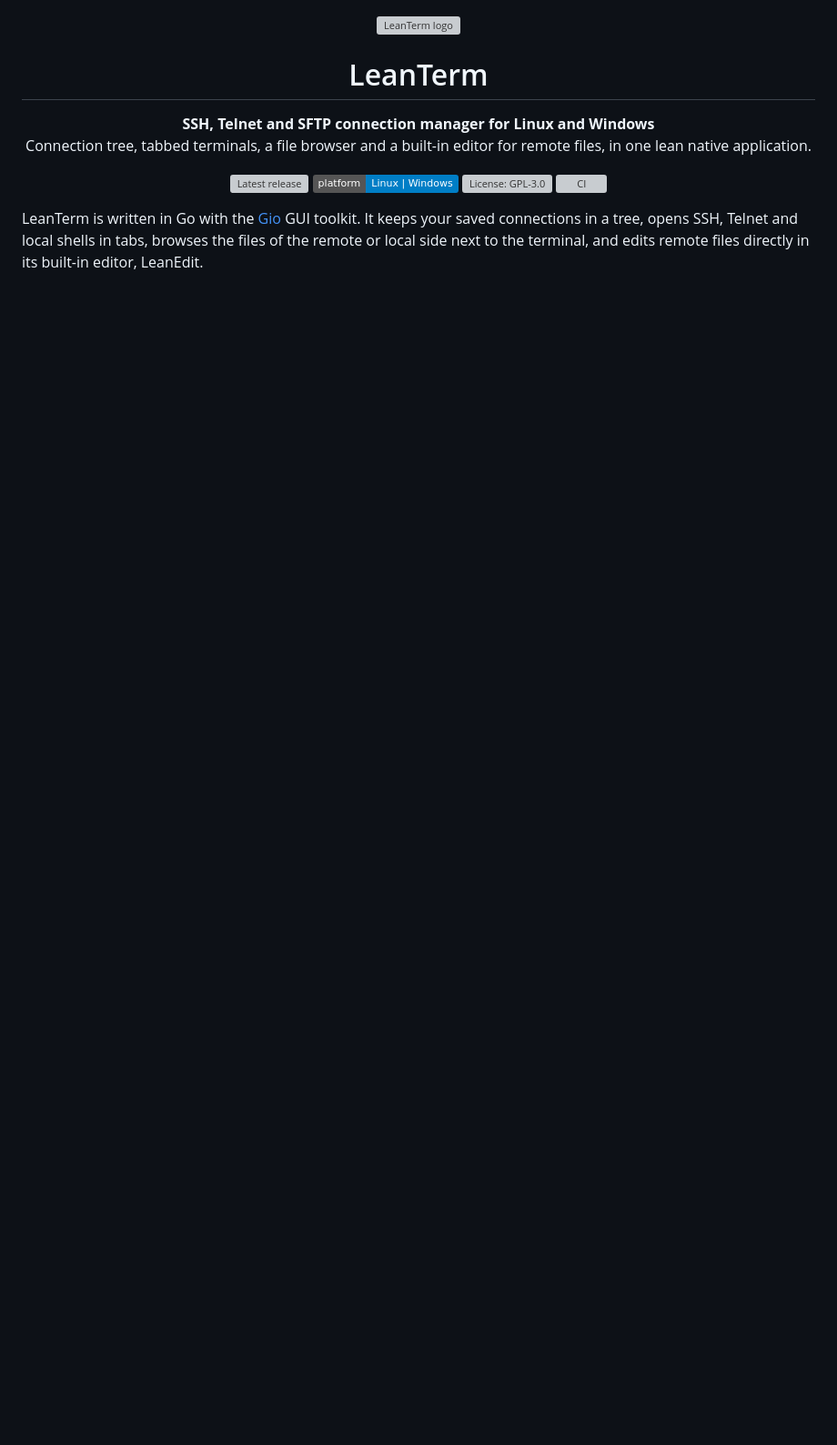
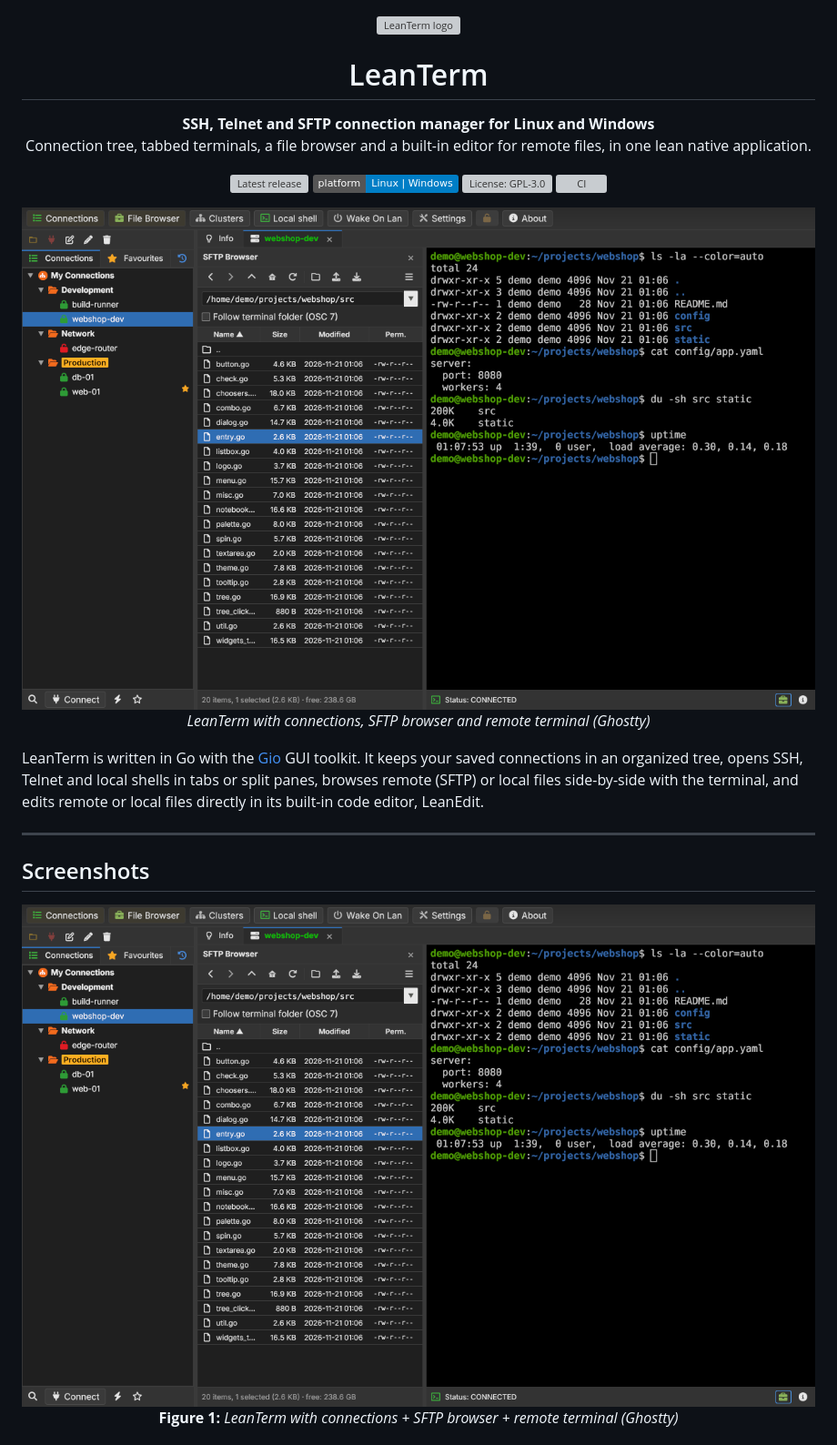
Before and after one commit to Suvukaraz/LeanTerm2.0, a Markdown page: README.md, the part around one of its changes. Shown at 91% size. Rendered like a GitHub page; pictures changed too: docs/screenshots/screenshot_01.png (added); badges without logos; blank space fills up the shorter version; grey boxes are pictures that could not be loaded.

Commit message:
Release 2.1.1: improve menu hover responsiveness, fix selection highlighting, and add README screenshots

```diff
--- a/README.md
+++ b/README.md
@@ -14,4 +14,21 @@
   <a href="https://github.com/Suvukaraz/LeanTerm2.0/actions/workflows/ci.yml"><img alt="CI" src="https://github.com/Suvukaraz/LeanTerm2.0/actions/workflows/ci.yml/badge.svg"></a>
 </p>
 
-LeanTerm is written in Go with the [Gio](https://gioui.org) GUI toolkit. It keeps your saved connections in a tree, opens SSH, Telnet and local shells in tabs, browses the files of the remote or local side next to the terminal, and edits remote files directly in its built-in editor, LeanEdit.
+<p align="center">
+  <img src="docs/screenshots/screenshot_01.png" alt="LeanTerm with connections, SFTP browser and remote terminal (Ghostty)" width="920">
+  <br>
+  <em>LeanTerm with connections, SFTP browser and remote terminal (Ghostty)</em>
+</p>
+
+LeanTerm is written in Go with the [Gio](https://gioui.org) GUI toolkit. It keeps your saved connections in an organized tree, opens SSH, Telnet and local shells in tabs or split panes, browses remote (SFTP) or local files side-by-side with the terminal, and edits remote or local files directly in its built-in code editor, LeanEdit.
+
+---
+
+## Screenshots
+
+<p align="center">
+  <img src="docs/screenshots/screenshot_01.png" alt="LeanTerm with connections + SFTP browser + remote terminal (Ghostty)" width="900">
+  <br>
+  <b>Figure 1:</b> <em>LeanTerm with connections + SFTP browser + remote terminal (Ghostty)</em>
+</p>
+
```
Also changed, not shown: other parts of README.md (+101 -31 lines), docs/releases/v2.1.1.md (added, +22 -0 lines), docs/screenshots/screenshot_02.png (added), docs/screenshots/screenshot_03.png (added), 5 other files.
